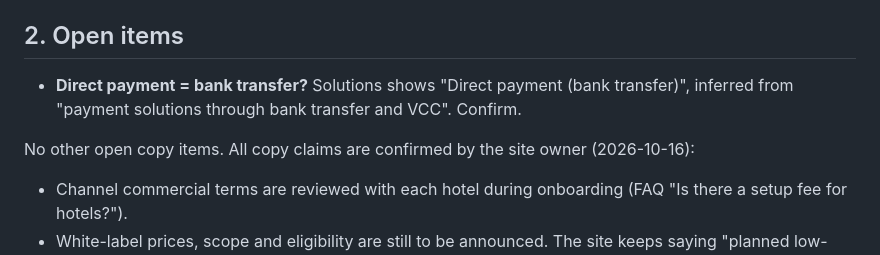
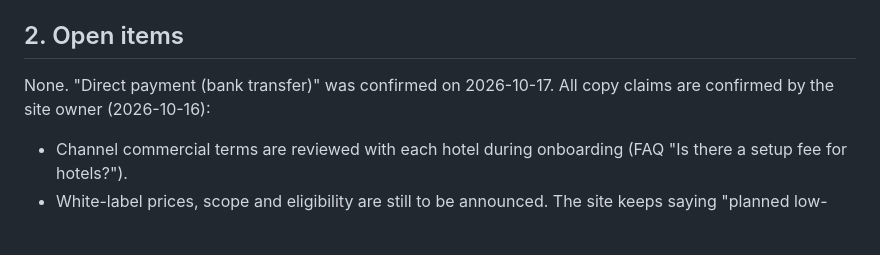
Before and after one commit to SharifH/kabuk-platform, a Markdown page: docs/HOTEL_FIRST_READINESS.md, the part around the change. GitHub-like rendering; blank space fills up the shorter version.

Commit message:
Docs: confirm direct payment is bank transfer
Co-Authored-By: Claude Opus 5.5 <noreply@anthropic.com>

```diff
--- a/docs/HOTEL_FIRST_READINESS.md
+++ b/docs/HOTEL_FIRST_READINESS.md
@@ -38,9 +38,7 @@ Statuses marked "confirmed" were signed off by the site owner on 2026-10-16. All
 
 ## 2. Open items
 
-- **Direct payment = bank transfer?** Solutions shows "Direct payment (bank transfer)", inferred from "payment solutions through bank transfer and VCC". Confirm.
-
-No other open copy items. All copy claims are confirmed by the site owner (2026-10-16):
+None. "Direct payment (bank transfer)" was confirmed on 2026-10-17. All copy claims are confirmed by the site owner (2026-10-16):
 
 - Channel commercial terms are reviewed with each hotel during onboarding (FAQ "Is there a setup fee for hotels?").
 - White-label prices, scope and eligibility are still to be announced. The site keeps saying "planned low-cost and no-cost packages", with no prices.
```
